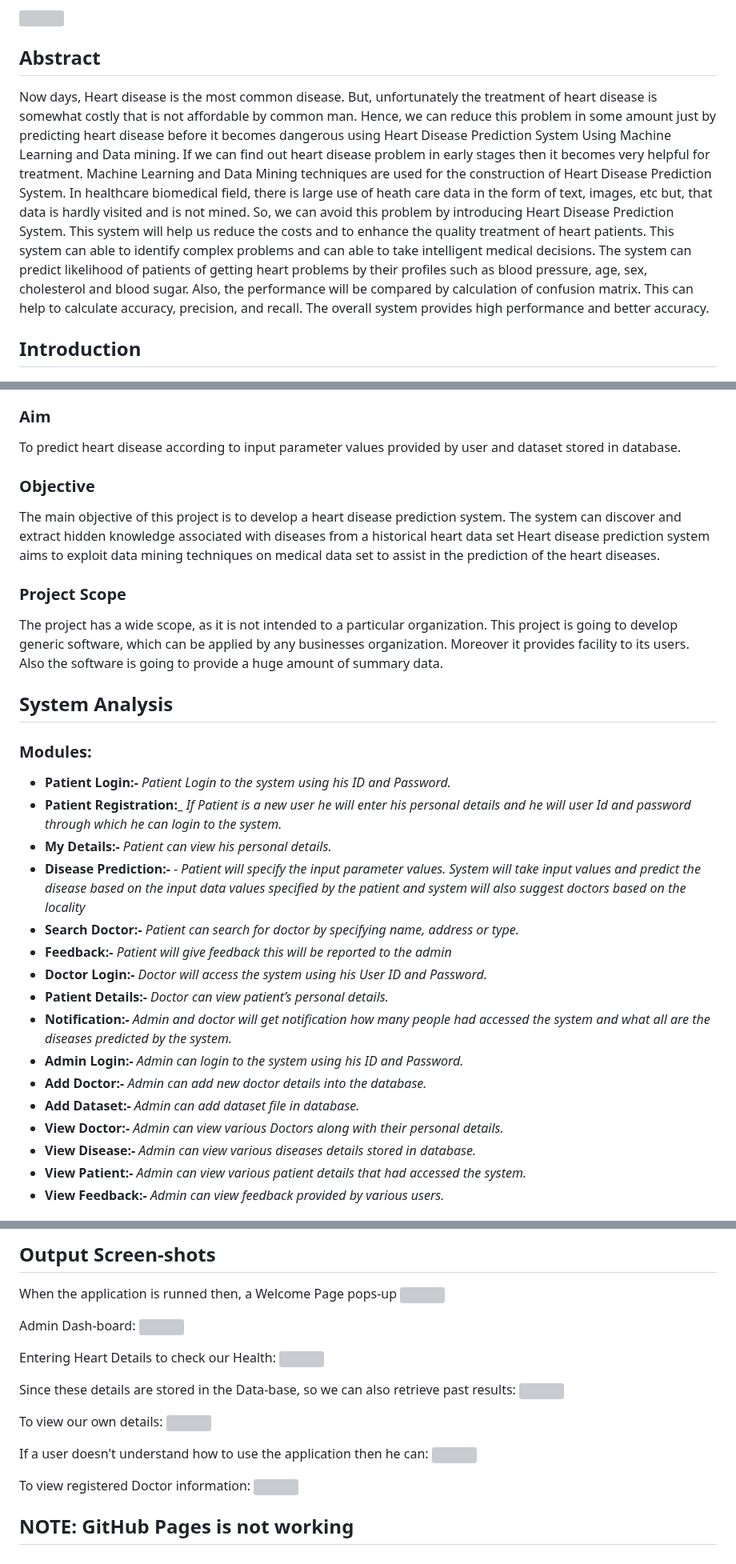
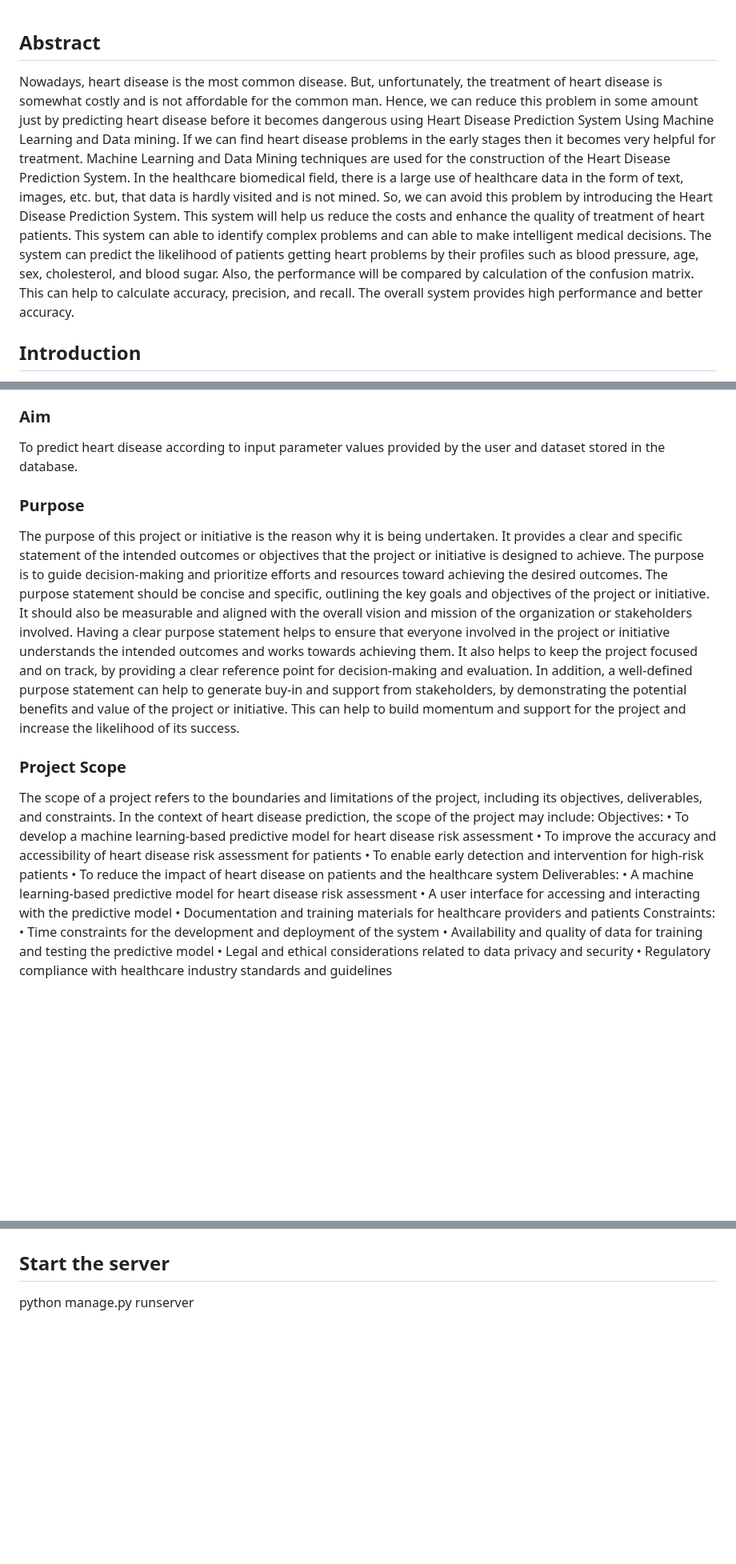
Before and after one commit to adarshpremshukla/Heart_Disease_Prediction, a Markdown page: README.md, 3 parts joined by grey strips. Shown at 80% size. Rendered like a GitHub page; blank space fills up the shorter version; grey boxes are pictures that could not be loaded.

```diff
--- a/README.md
+++ b/README.md
@@ -2,21 +1,7 @@
 
 ## Abstract
 <p>
-  Now days, Heart disease is the most common disease. But, unfortunately the treatment of heart
-disease is somewhat costly that is not affordable by common man. Hence, we can reduce this
-problem in some amount just by predicting heart disease before it becomes dangerous
-using Heart Disease Prediction System Using Machine Learning and Data mining. If we can
-find out heart disease problem in early stages then it becomes very helpful for
-treatment. Machine Learning and Data Mining techniques are used for the construction
-of Heart Disease Prediction System. In healthcare biomedical field, there is large use of heath
-care data in the form of text, images, etc but, that data is hardly visited and is not mined. So,
-we can avoid this problem by introducing Heart Disease Prediction System. This system will
-help us reduce the costs and to enhance the quality treatment of heart patients. This system can
-able to identify complex problems and can able to take intelligent medical decisions. The
-system can predict likelihood of patients of getting heart problems by their profiles such as
-blood pressure, age, sex, cholesterol and blood sugar. Also, the performance will be compared
-by calculation of confusion matrix. This can help to calculate accuracy, precision, and recall.
-The overall system provides high performance and better accuracy.
+  Nowadays, heart disease is the most common disease. But, unfortunately, the treatment of heart disease is somewhat costly and is not affordable for the common man. Hence, we can reduce this problem in some amount just by predicting heart disease before it becomes dangerous using Heart Disease Prediction System Using Machine Learning and Data mining. If we can find heart disease problems in the early stages then it becomes very helpful for treatment. Machine Learning and Data Mining techniques are used for the construction of the Heart Disease Prediction System. In the healthcare biomedical field, there is a large use of healthcare data in the form of text, images, etc. but, that data is hardly visited and is not mined. So, we can avoid this problem by introducing the Heart Disease Prediction System. This system will help us reduce the costs and enhance the quality of treatment of heart patients. This system can able to identify complex problems and can able to make intelligent medical decisions. The system can predict the likelihood of patients getting heart problems by their profiles such as blood pressure, age, sex, cholesterol, and blood sugar. Also, the performance will be compared by calculation of the confusion matrix. This can help to calculate accuracy, precision, and recall. The overall system provides high performance and better accuracy.
 </p>
 
 ## Introduction
@@ -36,46 +11,34 @@ can effectively predict the risk level of heart diseases.
 
 ### Aim
 <p>
-  To predict heart disease according to input parameter values provided by user and dataset
-stored in database.
+  To predict heart disease according to input parameter values provided by the user and dataset stored in the database.
 </p>
 
-### Objective
+### Purpose
 <p>
-  The main objective of this project is to develop a heart disease prediction system. The system
-can discover and extract hidden knowledge associated with diseases from a historical heart data
-set Heart disease prediction system aims to exploit data mining techniques on medical data set
-to assist in the prediction of the heart diseases.
+  The purpose of this project or initiative is the reason why it is being undertaken. It provides a clear and specific statement of the intended outcomes or objectives that the project or initiative is designed to achieve. The purpose is to guide decision-making and prioritize efforts and resources toward achieving the desired outcomes.
+The purpose statement should be concise and specific, outlining the key goals and objectives of the project or initiative. It should also be measurable and aligned with the overall vision and mission of the organization or stakeholders involved.
+Having a clear purpose statement helps to ensure that everyone involved in the project or initiative understands the intended outcomes and works towards achieving them. It also helps to keep the project focused and on track, by providing a clear reference point for decision-making and evaluation.
+In addition, a well-defined purpose statement can help to generate buy-in and support from stakeholders, by demonstrating the potential benefits and value of the project or initiative. This can help to build momentum and support for the project and increase the likelihood of its success.
 </p>
 
 ### Project Scope
 <p>
-  The project has a wide scope, as it is not intended to a particular organization. This project is
-going to develop generic software, which can be applied by any businesses organization.
-Moreover it provides facility to its users. Also the software is going to provide a huge amount
-of summary data.
+  The scope of a project refers to the boundaries and limitations of the project, including its objectives, deliverables, and constraints. In the context of heart disease prediction, the scope of the project may include:
+Objectives:
+• To develop a machine learning-based predictive model for heart disease risk assessment
+• To improve the accuracy and accessibility of heart disease risk assessment for patients
+• To enable early detection and intervention for high-risk patients
+• To reduce the impact of heart disease on patients and the healthcare system
+Deliverables:
+• A machine learning-based predictive model for heart disease risk assessment
+• A user interface for accessing and interacting with the predictive model
+• Documentation and training materials for healthcare providers and patients
+Constraints:
+• Time constraints for the development and deployment of the system
+• Availability and quality of data for training and testing the predictive model
+• Legal and ethical considerations related to data privacy and security
+• Regulatory compliance with healthcare industry standards and guidelines
 </p>
 
-## System Analysis
-### Modules:
-- **Patient Login:-** *Patient Login to the system using his ID and Password.*
-- **Patient Registration:_** *If Patient is a new user he will enter his personal details and he
-will user Id and password through which he can login to the system.*
-- **My Details:-** *Patient can view his personal details.*
-- **Disease Prediction:-** *- Patient will specify the input parameter values. System will take
-input values and predict the disease based on the input data values specified by the
-patient and system will also suggest doctors based on the locality*
-- **Search Doctor:-** *Patient can search for doctor by specifying name, address or type.*
-- **Feedback:-** *Patient will give feedback this will be reported to the admin*
-- **Doctor Login:-** *Doctor will access the system using his User ID and Password.*
-- **Patient Details:-** *Doctor can view patient’s personal details.*
-- **Notification:-** *Admin and doctor will get notification how many people had accessed
-the system and what all are the diseases predicted by the system.*
-- **Admin Login:-** *Admin can login to the system using his ID and Password.*
-- **Add Doctor:-** *Admin can add new doctor details into the database.*
-- **Add Dataset:-** *Admin can add dataset file in database.*
-- **View Doctor:-** *Admin can view various Doctors along with their personal details.*
-- **View Disease:-** *Admin can view various diseases details stored in database.*
-- **View Patient:-** *Admin can view various patient details that had accessed the system.*
-- **View Feedback:-** *Admin can view feedback provided by various users.*
 
@@ -155,24 +61,4 @@ For demo video
 
-## Output Screen-shots
-When the application is runned then, a Welcome Page pops-up
-<img src="https://github.com/Kumar-laxmi/Heart-Disease-Prediction-System/blob/main/SCREEN-SHOTS/WelcomePage.png" />
 
-Admin Dash-board:
-<img src="https://github.com/Kumar-laxmi/Heart-Disease-Prediction-System/blob/main/SCREEN-SHOTS/AdminDashboard.png" />
-
-Entering Heart Details to check our Health:
-<img src="https://github.com/Kumar-laxmi/Heart-Disease-Prediction-System/blob/main/SCREEN-SHOTS/AddHeartDetail.png" />
-
-Since these details are stored in the Data-base, so we can also retrieve past results:
-<img src="https://github.com/Kumar-laxmi/Heart-Disease-Prediction-System/blob/main/SCREEN-SHOTS/SearchLogs1.png" />
-
-To view our own details:
-<img src="https://github.com/Kumar-laxmi/Heart-Disease-Prediction-System/blob/main/SCREEN-SHOTS/ViewMyDetaile.png" />
-
-If a user doesn't understand how to use the application then he can:
-<img src="https://github.com/Kumar-laxmi/Heart-Disease-Prediction-System/blob/main/SCREEN-SHOTS/IntroductionViewVideo.png" />
-
-To view registered Doctor information:
-<img src="https://github.com/Kumar-laxmi/Heart-Disease-Prediction-System/blob/main/SCREEN-SHOTS/DoctorRecords.png" />
-
-## NOTE: GitHub Pages is not working
+## Start the server
+  python manage.py runserver
```
Also changed, not shown: other parts of README.md (+15 -83 lines).
